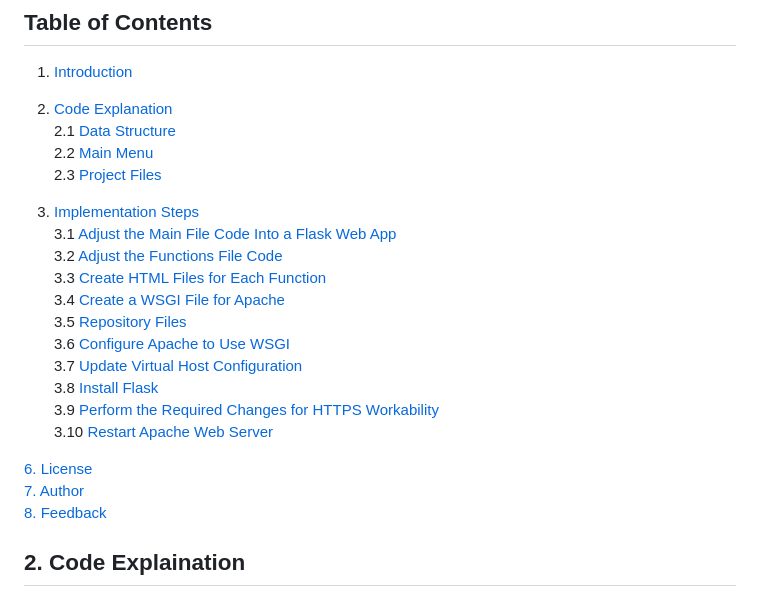
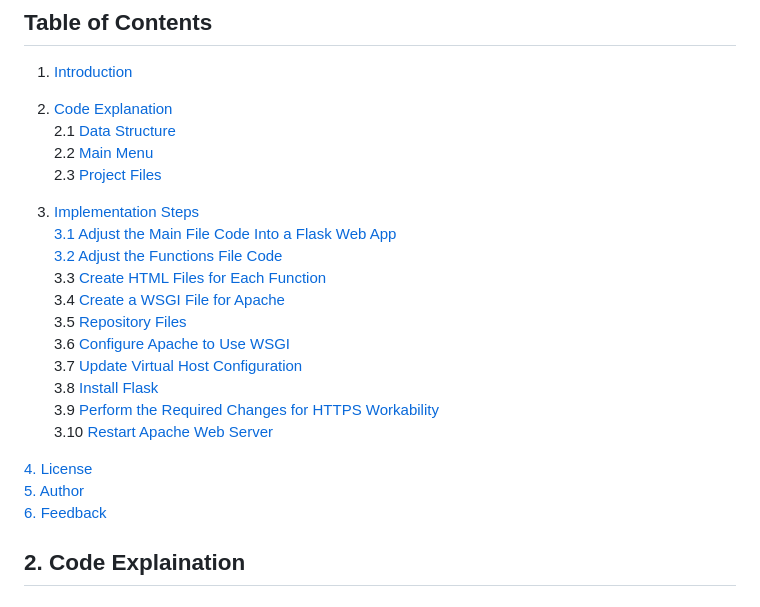
Before and after one commit to desmondcoacher/budget-manager-web, a Markdown page: README.md, the part around the change. Rendered like a GitHub page.

```diff
--- a/README.md
+++ b/README.md
@@ -13,8 +13,8 @@ This is Web version of Budget Manager, running on Apache.
    2.3 [Project Files](#23-project-files)<br>
 
 4. [Implementation Steps](#3-implementation-steps)<br>
-   3.1 [Adjust the Main File Code Into a Flask Web App](#31-adjust-the-main-file-code-into-a-flask-web-app)<br>
-   3.2 [Adjust the Functions File Code](#32-adjust-the-functions-file-code)<br>
+   [3.1 Adjust the Main File Code Into a Flask Web App](#31-adjust-the-main-file-code-into-a-flask-web-app)<br>
+   [3.2 Adjust the Functions File Code](#32-adjust-the-functions-file-code)<br>
    3.3 [Create HTML Files for Each Function](#33-create-html-files-for-each-function)<br>
    3.4 [Create a WSGI File for Apache](#34-create-a-wsgi-file-for-apache)<br>
    3.5 [Repository Files](#35-repository-files)<br>
@@ -24,9 +24,9 @@ This is Web version of Budget Manager, running on Apache.
    3.9 [Perform the Required Changes for HTTPS Workability](#39-perform-the-required-changes-for-https-workability)<br>
    3.10 [Restart Apache Web Server](#310-restart-apache-web-server)<br>
 
-[6. License](#4-license)<br>
-[7. Author](#5-author)<br>
-[8. Feedback](#6-feedback)
+[4. License](#4-license)<br>
+[5. Author](#5-author)<br>
+[6. Feedback](#6-feedback)
 
 
 ## 2. Code Explaination
```
